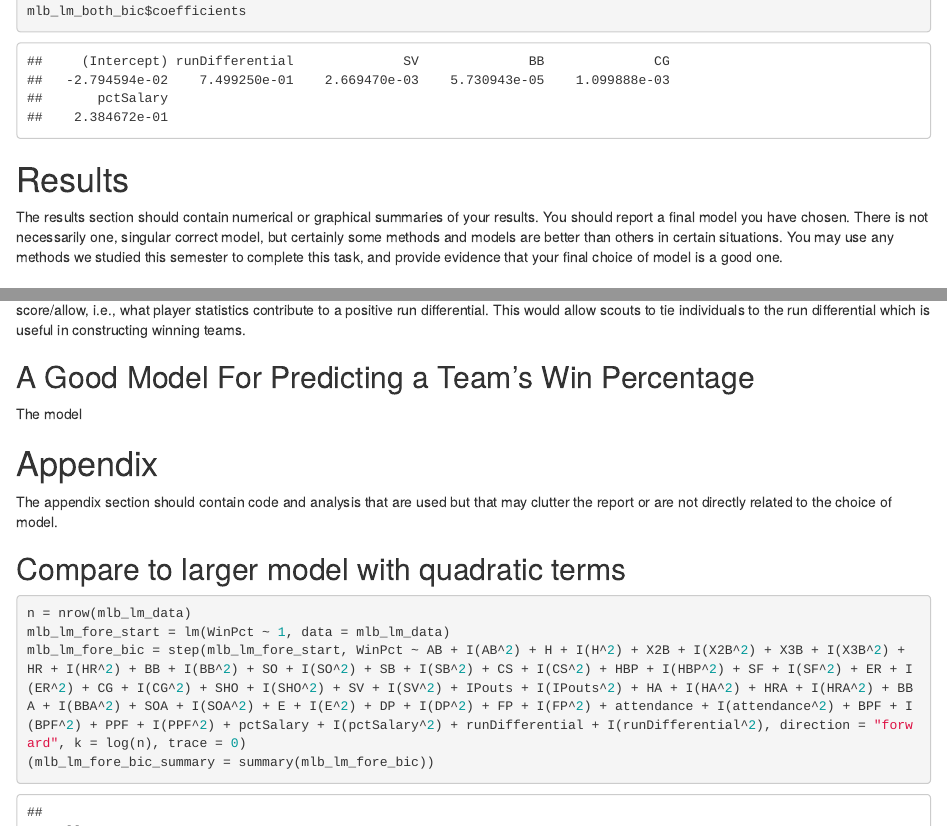
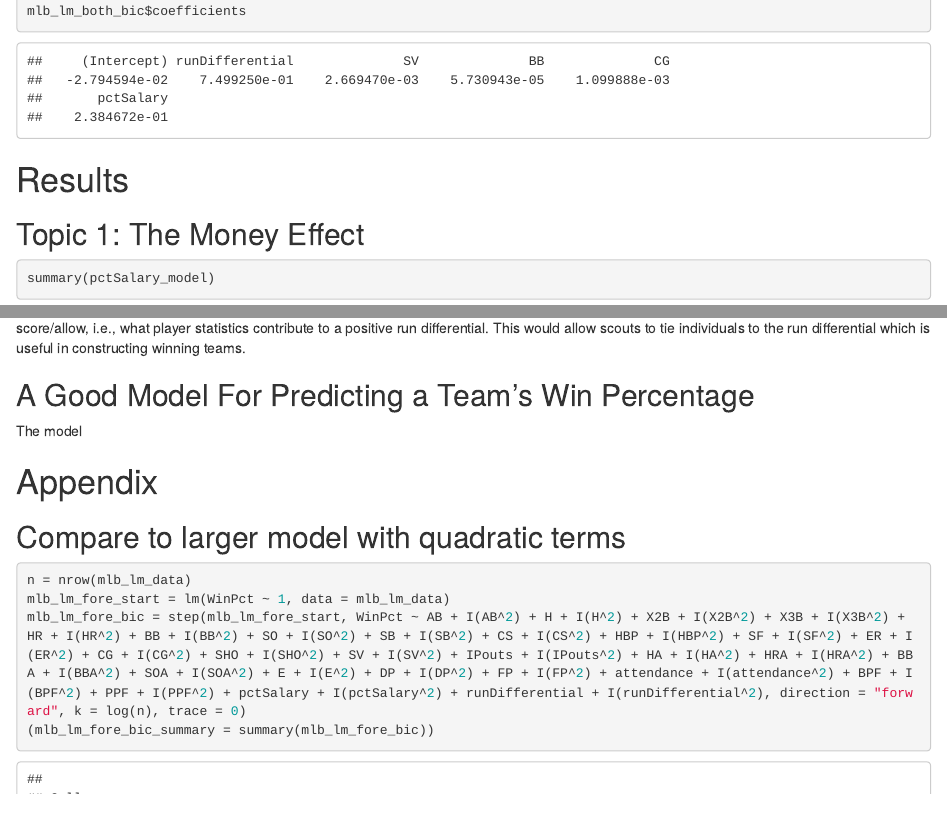
Before and after one commit to mhchan98/stat420_proj, an R Markdown document (mlb_data_analysis_proj/stat420_proj_final.Rmd): the page in a window 1100 px wide, from 6640 px down, and a second part further down, joined at a grey line. Rendered offline with R 4.5, knitr and Pandoc, with nearby package versions; some code elsewhere in the file could not run offline; common packages that the code uses without loading them are loaded.

Commit message:
removing the rubric description of Results section and Appendix

````diff
--- a/mlb_data_analysis_proj/stat420_proj_final.Rmd
+++ b/mlb_data_analysis_proj/stat420_proj_final.Rmd
@@ -282,8 +282,6 @@ mlb_lm_both_bic$coefficients
 
 # Results
 
-The results section should contain numerical or graphical summaries of your results. You should report a final model you have chosen. There is not necessarily one, singular correct model, but certainly some methods and models are better than others in certain situations. You may use any methods we studied this semester to complete this task, and provide evidence that your final choice of model is a good one.
-
 ## Topic 1: The Money Effect
 
 ```{r}
@@ -416,8 +414,6 @@ The model
 
 # Appendix
 
-The appendix section should contain code and analysis that are used but that may clutter the report or are not directly related to the choice of model.
-
 ## Compare to larger model with quadratic terms
 ```{r,warning=FALSE,message=FALSE}
 n = nrow(mlb_lm_data)
````
